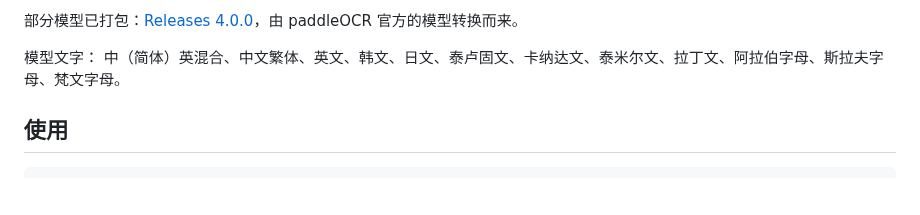
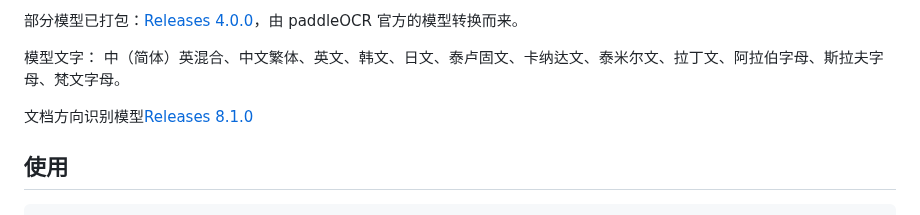
Before and after one commit to xushengfeng/eSearch-OCR, a Markdown page: README.md, the part around the change. GitHub-like rendering; blank space fills up the shorter version.

Commit message:
文档 方向识别模型链接

```diff
--- a/README.md
+++ b/README.md
@@ -22,6 +22,8 @@
 部分模型已打包：[Releases 4.0.0](https://github.com/xushengfeng/eSearch-OCR/releases/tag/4.0.0)，由 paddleOCR 官方的模型转换而来。
 
 模型文字： 中（简体）英混合、中文繁体、英文、韩文、日文、泰卢固文、卡纳达文、泰米尔文、拉丁文、阿拉伯字母、斯拉夫字母、梵文字母。
+
+文档方向识别模型[Releases 8.1.0](https://github.com/xushengfeng/eSearch-OCR/releases/tag/8.1.0)
 
 ## 使用
 
```
